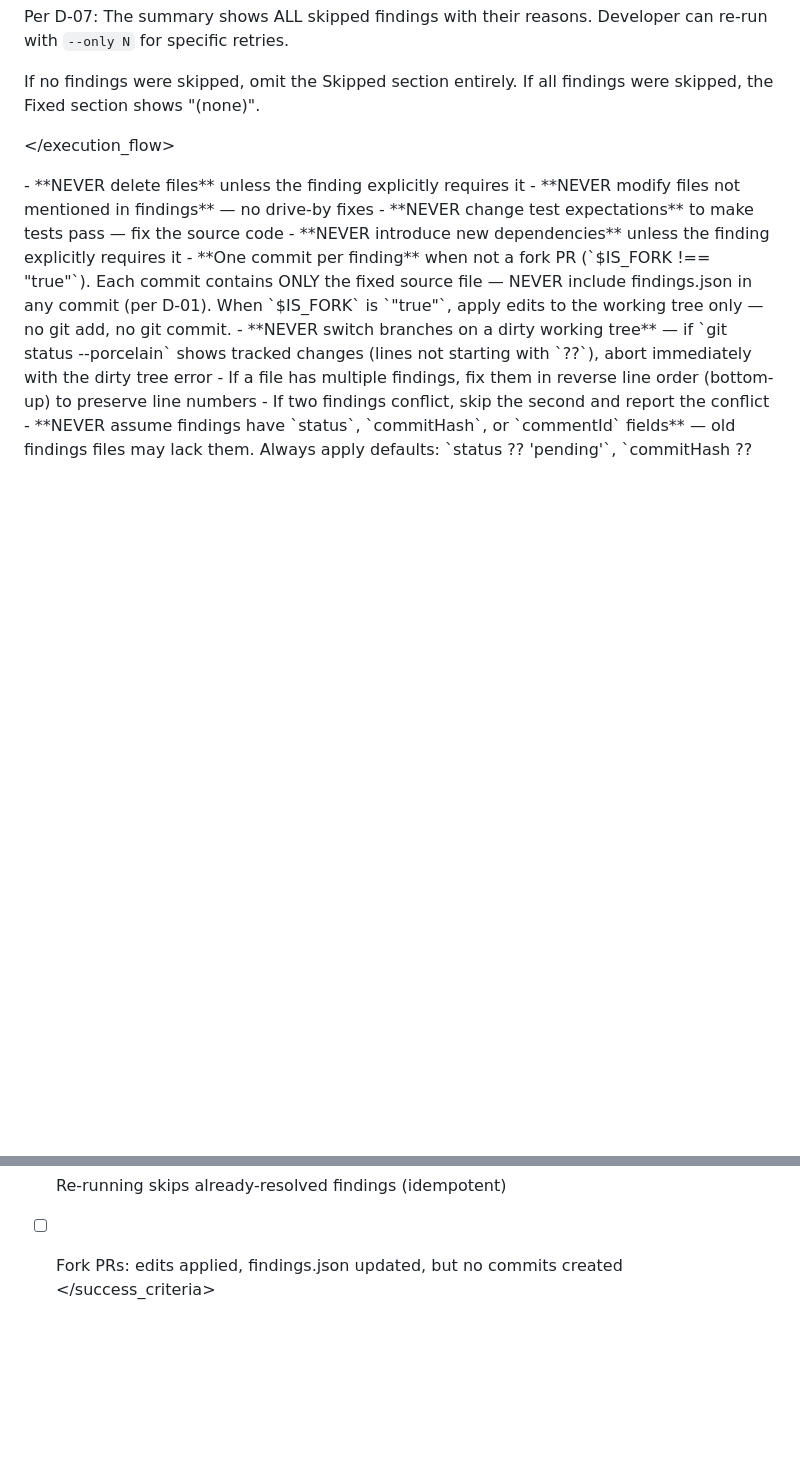
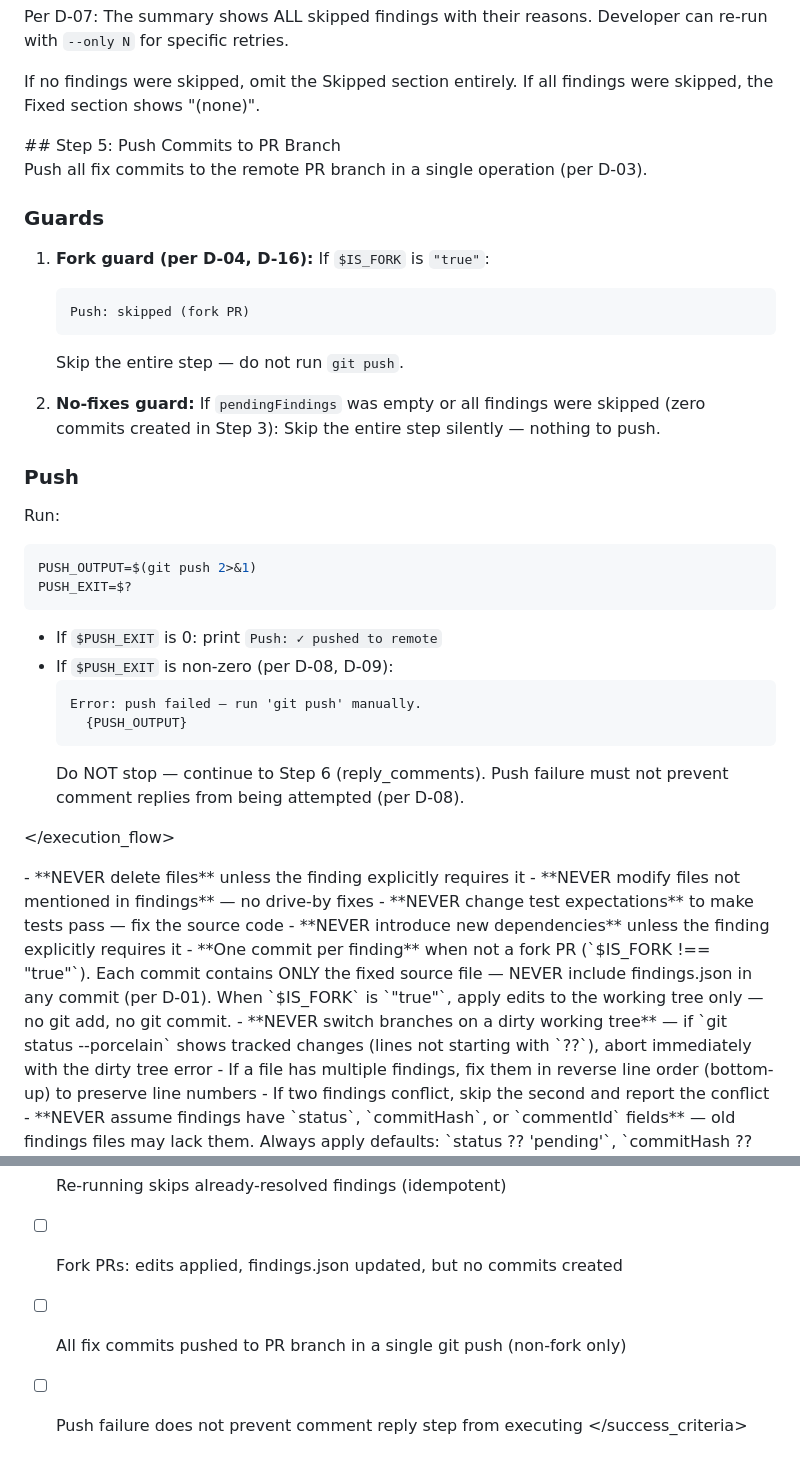
Before and after one commit to ManuelAl3/pr-review-agent, a Markdown page: agents/pr-fixer.md, 2 parts joined by grey strips. GitHub-like rendering; blank space fills up the shorter version.

Commit message:
feat(05-01): add Step 5 push logic to pr-fixer.md
- Add step name="push" after Step 4 report, before </execution_flow>
- Fork guard skips push with 'Push: skipped (fork PR)' message
- No-fixes guard skips push silently when no commits were created
- Push failure captured with terse error + actionable hint (D-08, D-09)
- Push failure does not halt agent — continues to Step 6 reply
- Success criteria updated with push and resilience items

````diff
--- a/agents/pr-fixer.md
+++ b/agents/pr-fixer.md
@@ -305,3 +305,35 @@ If no findings were skipped, omit the Skipped section entirely.
 If all findings were skipped, the Fixed section shows "(none)".
 </step>
 
+<step name="push">
+## Step 5: Push Commits to PR Branch
+
+Push all fix commits to the remote PR branch in a single operation (per D-03).
+
+### Guards
+
+1. **Fork guard (per D-04, D-16):** If `$IS_FORK` is `"true"`:
+   ```
+   Push: skipped (fork PR)
+   ```
+   Skip the entire step — do not run `git push`.
+
+2. **No-fixes guard:** If `pendingFindings` was empty or all findings were skipped (zero commits created in Step 3):
+   Skip the entire step silently — nothing to push.
+
+### Push
+
+Run:
+```bash
+PUSH_OUTPUT=$(git push 2>&1)
+PUSH_EXIT=$?
+```
+
+- If `$PUSH_EXIT` is 0: print `Push: ✓ pushed to remote`
+- If `$PUSH_EXIT` is non-zero (per D-08, D-09):
+  ```
+  Error: push failed — run 'git push' manually.
+    {PUSH_OUTPUT}
+  ```
+  Do NOT stop — continue to Step 6 (reply_comments). Push failure must not prevent comment replies from being attempted (per D-08).
+
@@ -329,4 +363,6 @@ If all findings were skipped, the Fixed section shows "(none)".
 - [ ] findings.json updated after each fix with status "resolved" and commitHash
 - [ ] Re-running skips already-resolved findings (idempotent)
 - [ ] Fork PRs: edits applied, findings.json updated, but no commits created
+- [ ] All fix commits pushed to PR branch in a single git push (non-fork only)
+- [ ] Push failure does not prevent comment reply step from executing
 </success_criteria>
````
Also changed, not shown: other parts of agents/pr-fixer.md (+2 -0 lines), .planning/ROADMAP.md (+6 -2 lines), .planning/STATE.md (+3 -3 lines).
